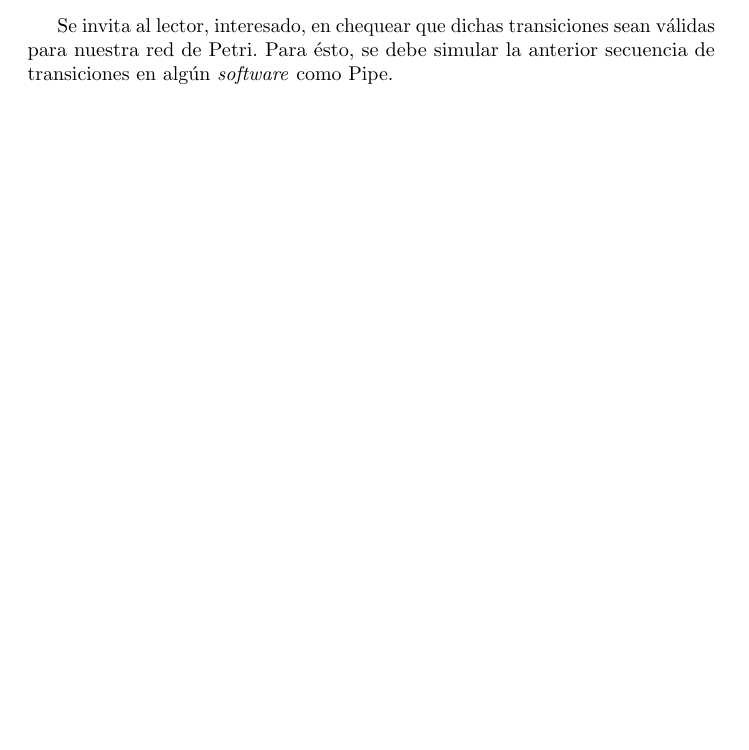
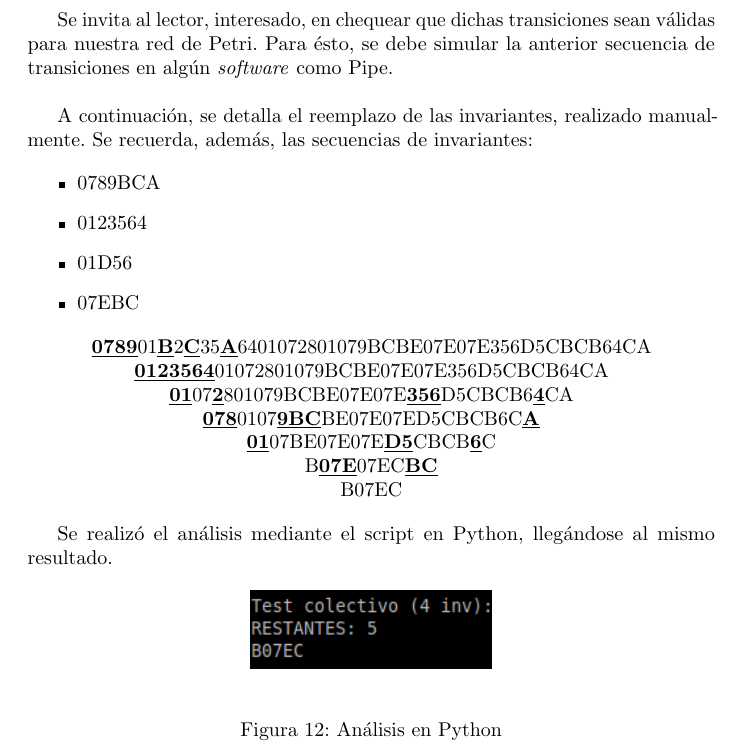
Before and after one commit to sarquis88/final-concurrente, a LaTeX document (informe/Informe.tex): part of page 15 of 15 before the commit and part of page 16 of 16 after it, cut so that both start at the same text, the shorter picture padded with empty space. Compiled offline with pdfLaTeX.

Commit message:
mejora en caso de analisis - informe

```diff
--- a/informe/Informe.tex
+++ b/informe/Informe.tex
@@ -393,6 +393,28 @@
     \end{center} \par
     Se invita al lector, interesado, en chequear que dichas transiciones sean válidas para
     nuestra red de Petri. Para ésto, se debe simular la anterior secuencia de transiciones
-    en algún \emph{software} como Pipe.
+    en algún \emph{software} como Pipe. \newline \par
+    A continuación, se detalla el reemplazo de las invariantes, realizado manualmente.
+    Se recuerda, además, las secuencias de invariantes: \par
+    \begin{itemize}
+        \item 0789BCA
+        \item 0123564
+        \item 01D56
+        \item 07EBC
+    \end{itemize} \par
+    \begin{center}
+        \underline{\textbf{0789}}01\underline{\textbf{B}}2\underline{\textbf{C}}35\underline{\textbf{A}}6401072801079BCBE07E07E356D5CBCB64CA \\
+        \underline{\textbf{0123564}}01072801079BCBE07E07E356D5CBCB64CA \\
+        \underline{\textbf{01}}07\underline{\textbf{2}}801079BCBE07E07E\underline{\textbf{356}}D5CBCB6\underline{\textbf{4}}CA \\
+        \underline{\textbf{078}}0107\underline{\textbf{9BC}}BE07E07ED5CBCB6C\underline{\textbf{A}} \\
+        \underline{\textbf{01}}07BE07E07E\underline{\textbf{D5}}CBCB\underline{\textbf{6}}C \\
+        B\underline{\textbf{07E}}07EC\underline{\textbf{BC}} \\
+        B07EC \\
+    \end{center} \par
+    Se realizó el análisis mediante el script en Python, llegándose al mismo resultado.
+    \begin{figure}[H]
+        \includegraphics[width=0.35\textwidth, center]{caso-de-analisis.png}
+        \caption{Análisis en Python}
+    \end{figure}
     %%%%%%%%%%%%%%%%%%%%%%%%%%%%%%%%%%%%%%%%%%%%%%%%%%%%%%%%%%%%%%%%%%%%%%%%%%%%%%%%%%%%%%%%
 \end{document}
```
Also changed, not shown: src/files/transiciones.txt (+1 -1 lines), informe/Informe.pdf, informe/caso-de-analisis.png (added), 5 other files.
